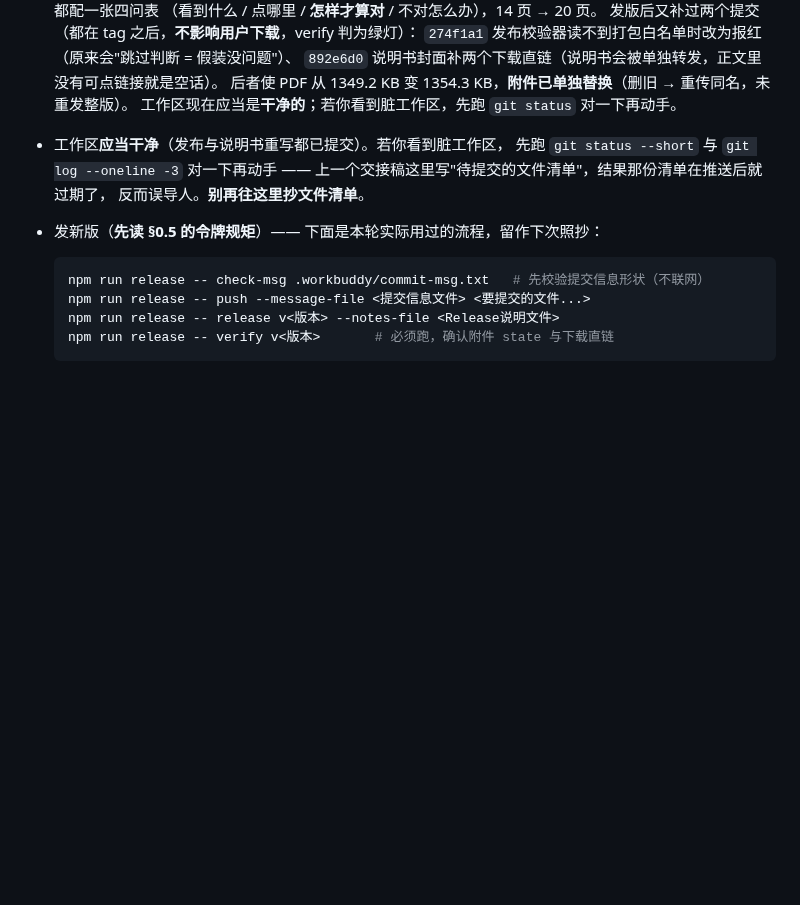
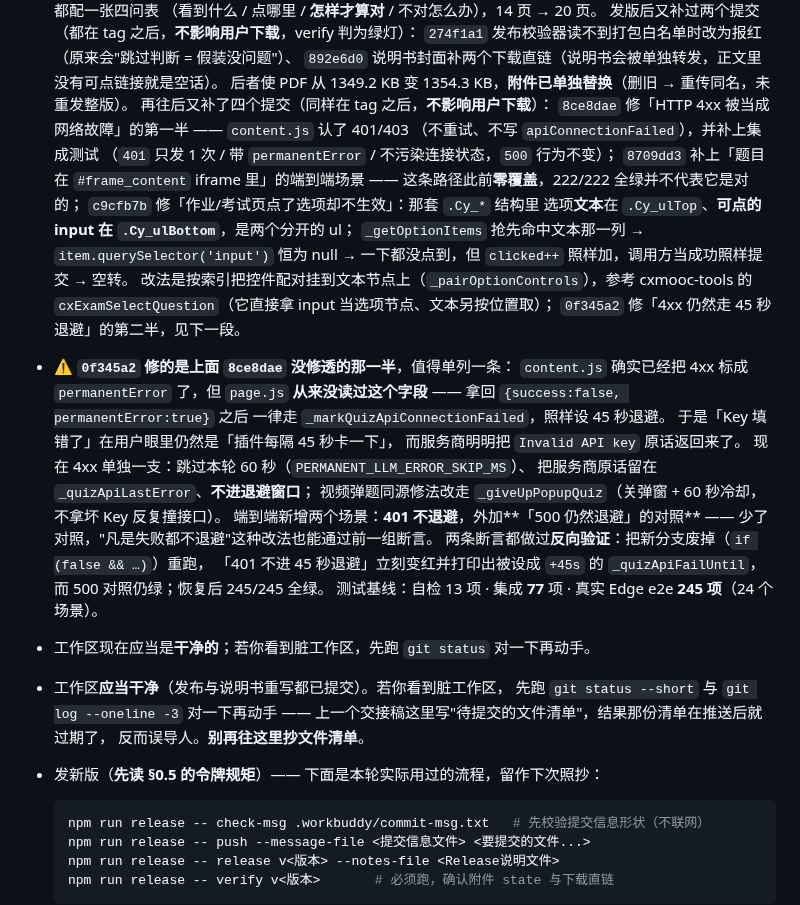
Before and after one commit to TYT0807/Omitone, a Markdown page: HANDOVER.md, the part around the change. Drawn GitHub-style; blank space fills up the shorter version.

Commit message:
交接稿补本次两次修复

```diff
--- a/HANDOVER.md
+++ b/HANDOVER.md
@@ -48,7 +48,35 @@
   `274f1a1` 发布校验器读不到打包白名单时改为报红（原来会"跳过判断 = 假装没问题"）、
   `892e6d0` 说明书封面补两个下载直链（说明书会被单独转发，正文里没有可点链接就是空话）。
   后者使 PDF 从 1349.2 KB 变 1354.3 KB，**附件已单独替换**（删旧 → 重传同名，未重发整版）。
-  工作区现在应当是**干净的**；若你看到脏工作区，先跑 `git status` 对一下再动手。
+  再往后又补了四个提交（同样在 tag 之后，**不影响用户下载**）：
+  `8ce8dae` 修「HTTP 4xx 被当成网络故障」的第一半 —— `content.js` 认了 401/403
+  （不重试、不写 `apiConnectionFailed`），并补上集成测试
+  （`401` 只发 1 次 / 带 `permanentError` / 不污染连接状态，`500` 行为不变）；
+  `8709dd3` 补上「题目在 `#frame_content` iframe 里」的端到端场景
+  —— 这条路径此前**零覆盖**，222/222 全绿并不代表它是对的；
+  `c9cfb7b` 修「作业/考试页点了选项却不生效」：那套 `.Cy_*` 结构里
+  选项**文本**在 `.Cy_ulTop`、**可点的 input 在 `.Cy_ulBottom`**，是两个分开的 ul；
+  `_getOptionItems` 抢先命中文本那一列 → `item.querySelector('input')` 恒为 null
+  → 一下都没点到，但 `clicked++` 照样加，调用方当成功照样提交 → 空转。
+  改法是按索引把控件配对挂到文本节点上（`_pairOptionControls`），参考 cxmooc-tools
+  的 `cxExamSelectQuestion`（它直接拿 input 当选项节点、文本另按位置取）；
+  `0f345a2` 修「4xx 仍然走 45 秒退避」的第二半，见下一段。
+- ⚠️ **`0f345a2` 修的是上面 `8ce8dae` 没修透的那一半**，值得单列一条：
+  `content.js` 确实已经把 4xx 标成 `permanentError` 了，但 `page.js`
+  **从来没读过这个字段** —— 拿回 `{success:false, permanentError:true}` 之后
+  一律走 `_markQuizApiConnectionFailed`，照样设 45 秒退避。
+  于是「Key 填错了」在用户眼里仍然是「插件每隔 45 秒卡一下」，
+  而服务商明明把 `Invalid API key` 原话返回来了。
+  现在 4xx 单独一支：跳过本轮 60 秒（`PERMANENT_LLM_ERROR_SKIP_MS`）、
+  把服务商原话留在 `_quizApiLastError`、**不进退避窗口**；
+  视频弹题同源修法改走 `_giveUpPopupQuiz`（关弹窗 + 60 秒冷却，不拿坏 Key 反复撞接口）。
+  端到端新增两个场景：**401 不退避**，外加**「500 仍然退避」的对照** ——
+  少了对照，"凡是失败都不退避"这种改法也能通过前一组断言。
+  两条断言都做过**反向验证**：把新分支废掉（`if (false && …)`）重跑，
+  「401 不进 45 秒退避」立刻变红并打印出被设成 `+45s` 的 `_quizApiFailUntil`，
+  而 500 对照仍绿；恢复后 245/245 全绿。
+  测试基线：自检 13 项 · 集成 **77** 项 · 真实 Edge e2e **245 项**（24 个场景）。
+- 工作区现在应当是**干净的**；若你看到脏工作区，先跑 `git status` 对一下再动手。
 - 工作区**应当干净**（发布与说明书重写都已提交）。若你看到脏工作区，
   先跑 `git status --short` 与 `git log --oneline -3` 对一下再动手 ——
   上一个交接稿这里写"待提交的文件清单"，结果那份清单在推送后就过期了，
```
